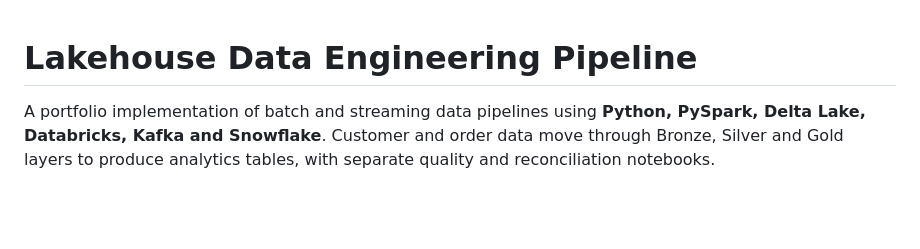
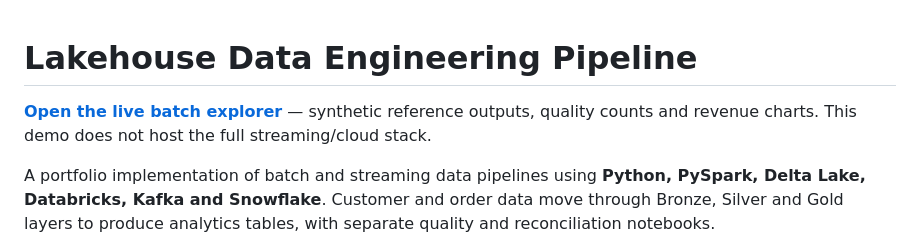
Before and after one commit to Krishnapriya1911/lakehouse-data-engineering-pipeline, a Markdown page: README.md, the part around the change. GitHub-like rendering; blank space fills up the shorter version.

Commit message:
Link public batch explorer from project README

```diff
--- a/README.md
+++ b/README.md
@@ -1,4 +1,6 @@
 # Lakehouse Data Engineering Pipeline
+
+**[Open the live batch explorer](https://lakehouse-pipeline-explorer.krishnapriyakella07.chatgpt.site)** — synthetic reference outputs, quality counts and revenue charts. This demo does not host the full streaming/cloud stack.
 
 A portfolio implementation of batch and streaming data pipelines using **Python, PySpark, Delta Lake, Databricks, Kafka and Snowflake**. Customer and order data move through Bronze, Silver and Gold layers to produce analytics tables, with separate quality and reconciliation notebooks.
 
```
